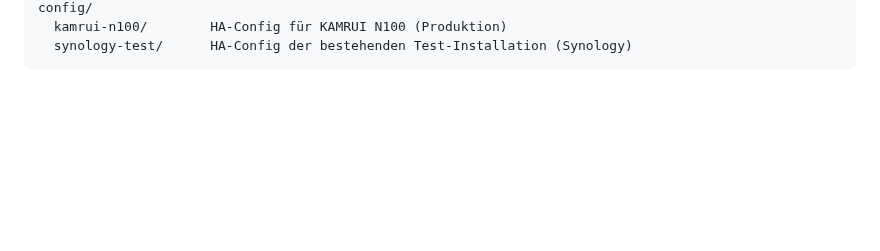
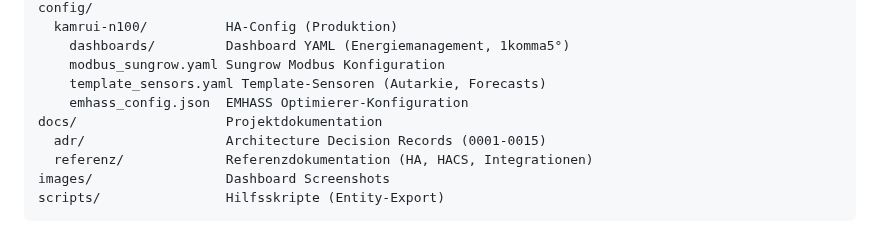
Before and after one commit to schowave/energy-management, a Markdown page: README.md, the part around one of its changes. GitHub-like rendering; blank space fills up the shorter version.

````diff
--- a/README.md
+++ b/README.md
@@ -28,4 +54,12 @@ docs/referenz/        Referenzdokumentation (HA, HACS, Integrationen)
 config/
-  kamrui-n100/        HA-Config für KAMRUI N100 (Produktion)
-  synology-test/      HA-Config der bestehenden Test-Installation (Synology)
+  kamrui-n100/          HA-Config (Produktion)
+    dashboards/         Dashboard YAML (Energiemanagement, 1komma5°)
+    modbus_sungrow.yaml Sungrow Modbus Konfiguration
+    template_sensors.yaml Template-Sensoren (Autarkie, Forecasts)
+    emhass_config.json  EMHASS Optimierer-Konfiguration
+docs/                   Projektdokumentation
+  adr/                  Architecture Decision Records (0001-0015)
+  referenz/             Referenzdokumentation (HA, HACS, Integrationen)
+images/                 Dashboard Screenshots
+scripts/                Hilfsskripte (Entity-Export)
 ```
````
Also changed, not shown: other parts of README.md (+37 -11 lines), images/img.png (added).
